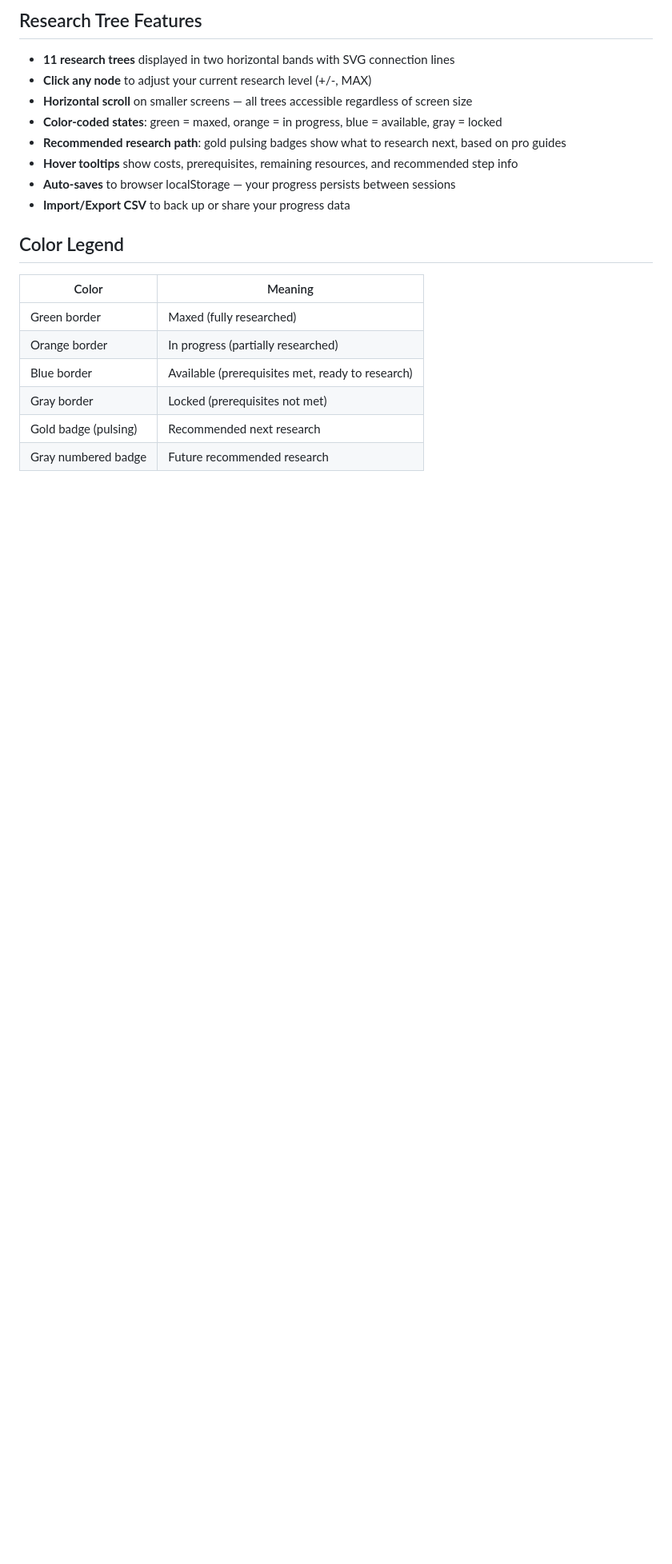
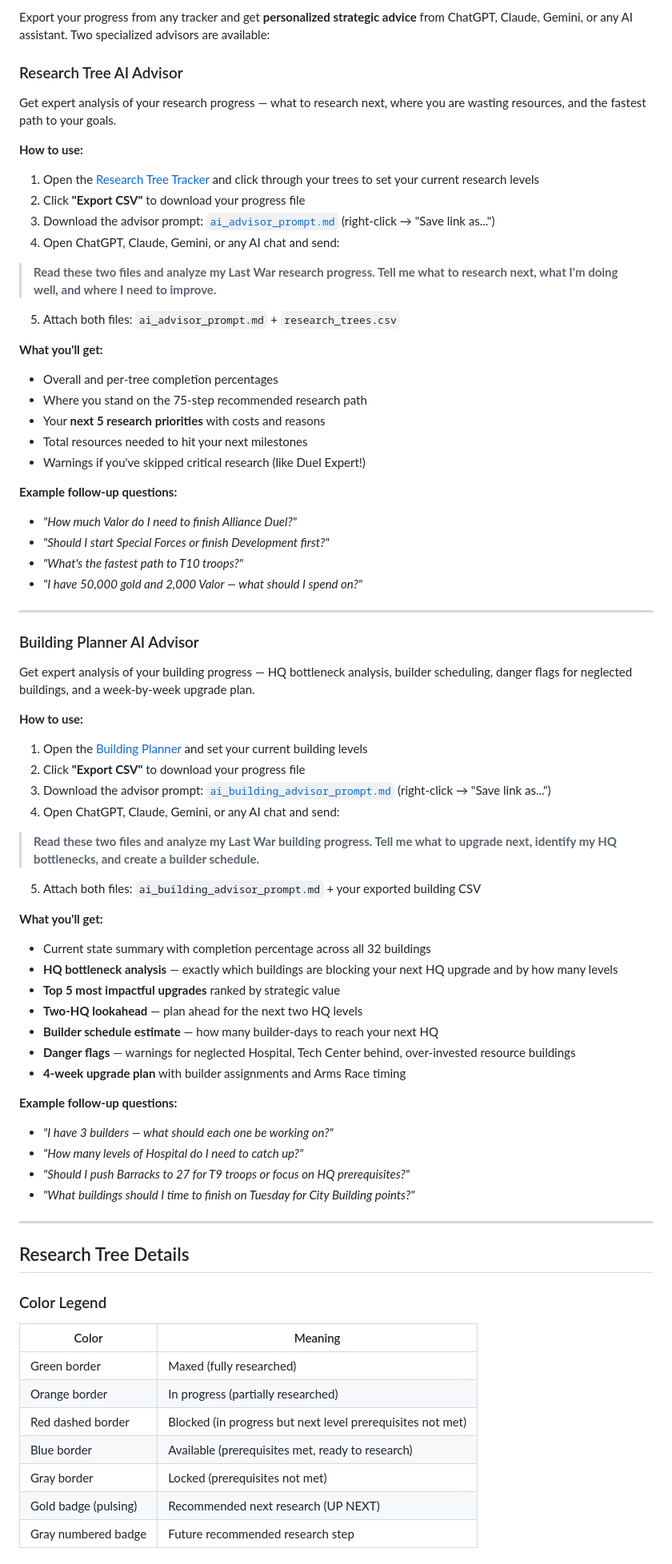
Before and after one commit to extremesecrecy/lastwar-research-trees, a Markdown page: README.md, the part around one of its changes. Shown at 80% size. Drawn GitHub-style; blank space fills up the shorter version.

Commit message:
Update README: add Chip Lab guide, Building Planner features, dual AI advisors

```diff
--- a/README.md
+++ b/README.md
@@ -33,23 +70,79 @@ Interactive research tree tracker for [Last War: Survival](https://play.google.c
 
-## Research Tree Features
+Export your progress from any tracker and get **personalized strategic advice** from ChatGPT, Claude, Gemini, or any AI assistant. Two specialized advisors are available:
 
-- **11 research trees** displayed in two horizontal bands with SVG connection lines
-- **Click any node** to adjust your current research level (+/-, MAX)
-- **Horizontal scroll** on smaller screens — all trees accessible regardless of screen size
-- **Color-coded states**: green = maxed, orange = in progress, blue = available, gray = locked
-- **Recommended research path**: gold pulsing badges show what to research next, based on pro guides
-- **Hover tooltips** show costs, prerequisites, remaining resources, and recommended step info
-- **Auto-saves** to browser localStorage — your progress persists between sessions
-- **Import/Export CSV** to back up or share your progress data
+### Research Tree AI Advisor
 
-## Color Legend
+Get expert analysis of your research progress — what to research next, where you are wasting resources, and the fastest path to your goals.
+
+**How to use:**
+
+1. Open the [Research Tree Tracker](https://extremesecrecy.github.io/lastwar-research-trees/) and click through your trees to set your current research levels
+2. Click **"Export CSV"** to download your progress file
+3. Download the advisor prompt: [`ai_advisor_prompt.md`](https://raw.githubusercontent.com/extremesecrecy/lastwar-research-trees/main/ai_advisor_prompt.md) (right-click → "Save link as...")
+4. Open ChatGPT, Claude, Gemini, or any AI chat and send:
+
+> **Read these two files and analyze my Last War research progress. Tell me what to research next, what I'm doing well, and where I need to improve.**
+
+5. Attach both files: `ai_advisor_prompt.md` + `research_trees.csv`
+
+**What you'll get:**
+- Overall and per-tree completion percentages
+- Where you stand on the 75-step recommended research path
+- Your **next 5 research priorities** with costs and reasons
+- Total resources needed to hit your next milestones
+- Warnings if you've skipped critical research (like Duel Expert!)
+
+**Example follow-up questions:**
+- *"How much Valor do I need to finish Alliance Duel?"*
+- *"Should I start Special Forces or finish Development first?"*
+- *"What's the fastest path to T10 troops?"*
+- *"I have 50,000 gold and 2,000 Valor — what should I spend on?"*
+
+---
+
+### Building Planner AI Advisor
+
+Get expert analysis of your building progress — HQ bottleneck analysis, builder scheduling, danger flags for neglected buildings, and a week-by-week upgrade plan.
+
+**How to use:**
+
+1. Open the [Building Planner](https://extremesecrecy.github.io/lastwar-research-trees/guides/building_planner.html) and set your current building levels
+2. Click **"Export CSV"** to download your progress file
+3. Download the advisor prompt: [`ai_building_advisor_prompt.md`](https://raw.githubusercontent.com/extremesecrecy/lastwar-research-trees/main/ai_building_advisor_prompt.md) (right-click → "Save link as...")
+4. Open ChatGPT, Claude, Gemini, or any AI chat and send:
+
+> **Read these two files and analyze my Last War building progress. Tell me what to upgrade next, identify my HQ bottlenecks, and create a builder schedule.**
+
+5. Attach both files: `ai_building_advisor_prompt.md` + your exported building CSV
+
+**What you'll get:**
+- Current state summary with completion percentage across all 32 buildings
+- **HQ bottleneck analysis** — exactly which buildings are blocking your next HQ upgrade and by how many levels
+- **Top 5 most impactful upgrades** ranked by strategic value
+- **Two-HQ lookahead** — plan ahead for the next two HQ levels
+- **Builder schedule estimate** — how many builder-days to reach your next HQ
+- **Danger flags** — warnings for neglected Hospital, Tech Center behind, over-invested resource buildings
+- **4-week upgrade plan** with builder assignments and Arms Race timing
+
+**Example follow-up questions:**
+- *"I have 3 builders — what should each one be working on?"*
+- *"How many levels of Hospital do I need to catch up?"*
+- *"Should I push Barracks to 27 for T9 troops or focus on HQ prerequisites?"*
+- *"What buildings should I time to finish on Tuesday for City Building points?"*
+
+---
+
+## Research Tree Details
+
+### Color Legend
 
 | Color | Meaning |
 |-------|---------|
 | Green border | Maxed (fully researched) |
 | Orange border | In progress (partially researched) |
+| Red dashed border | Blocked (in progress but next level prerequisites not met) |
 | Blue border | Available (prerequisites met, ready to research) |
 | Gray border | Locked (prerequisites not met) |
-| Gold badge (pulsing) | Recommended next research |
-| Gray numbered badge | Future recommended research |
+| Gold badge (pulsing) | Recommended next research (UP NEXT) |
+| Gray numbered badge | Future recommended research step |
 
```
Also changed, not shown: other parts of README.md (+86 -63 lines).
